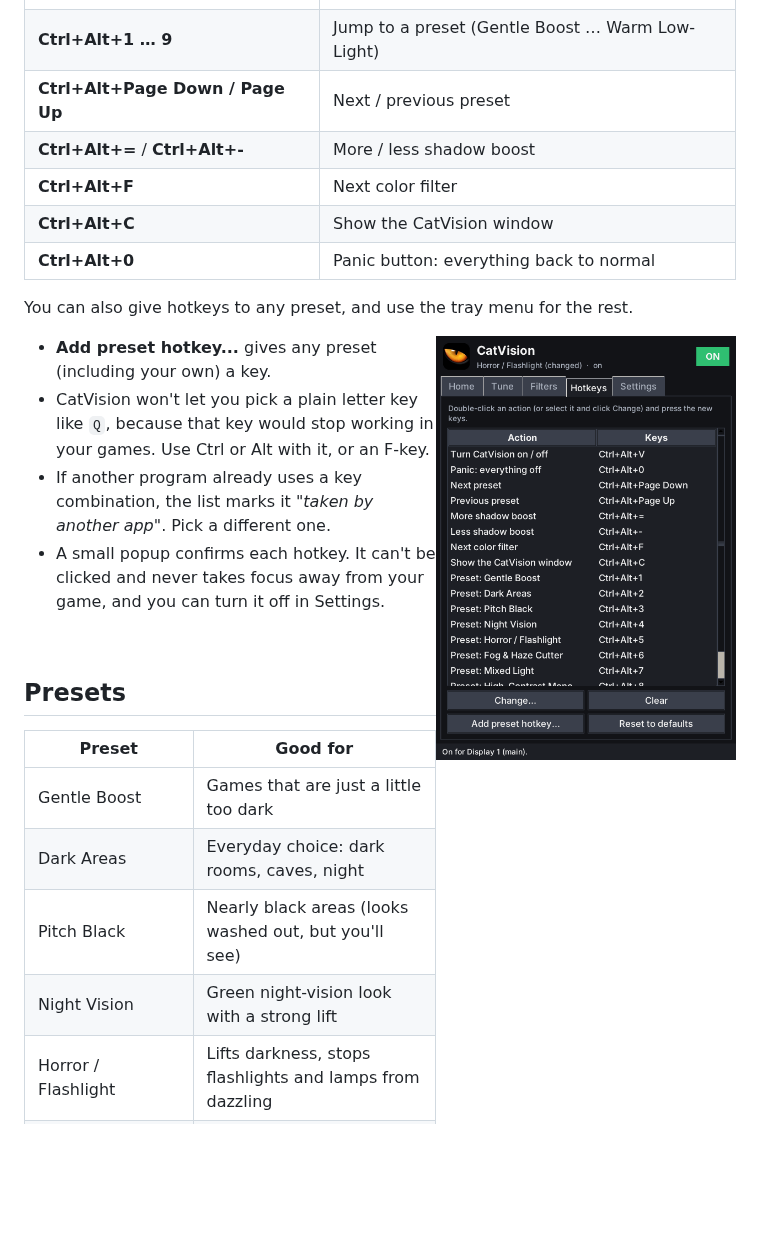
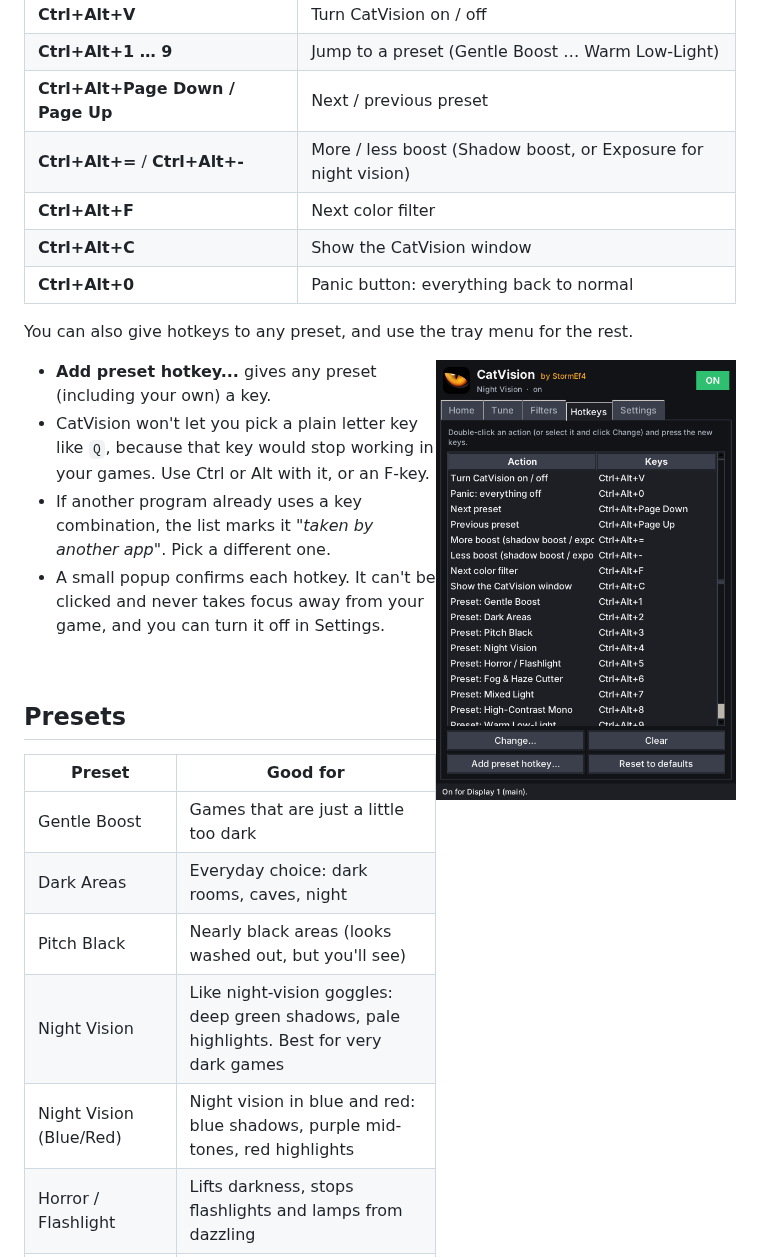
Before and after one commit to StormEf4/CatVision, a Markdown page: README.md, the part around one of its changes. Rendered like a GitHub page; pictures changed too: docs/hotkeys.png; blank space fills up the shorter version.

```diff
--- a/README.md
+++ b/README.md
@@ -113,7 +113,7 @@ an action and press the new keys.
 | **Ctrl+Alt+V** | Turn CatVision on / off |
 | **Ctrl+Alt+1 … 9** | Jump to a preset (Gentle Boost … Warm Low-Light) |
 | **Ctrl+Alt+Page Down / Page Up** | Next / previous preset |
-| **Ctrl+Alt+=** / **Ctrl+Alt+-** | More / less shadow boost |
+| **Ctrl+Alt+=** / **Ctrl+Alt+-** | More / less boost (Shadow boost, or Exposure for night vision) |
 | **Ctrl+Alt+F** | Next color filter |
 | **Ctrl+Alt+C** | Show the CatVision window |
 | **Ctrl+Alt+0** | Panic button: everything back to normal |
@@ -139,7 +139,8 @@ You can also give hotkeys to any preset, and use the tray menu for the rest.
 | Gentle Boost | Games that are just a little too dark |
 | Dark Areas | Everyday choice: dark rooms, caves, night |
 | Pitch Black | Nearly black areas (looks washed out, but you'll see) |
-| Night Vision | Green night-vision look with a strong lift |
+| Night Vision | Like night-vision goggles: deep green shadows, pale highlights. Best for very dark games |
+| Night Vision (Blue/Red) | Night vision in blue and red: blue shadows, purple mid-tones, red highlights |
 | Horror / Flashlight | Lifts darkness, stops flashlights and lamps from dazzling |
 | Fog & Haze Cutter | Murky, foggy, smoky scenes |
 | Mixed Light | Dark shadows next to bright skies or explosions |
```
Also changed, not shown: other parts of README.md (+21 -0 lines), docs/displays.png, docs/filters.png, docs/home.png, docs/tune.png, 11 other files.
